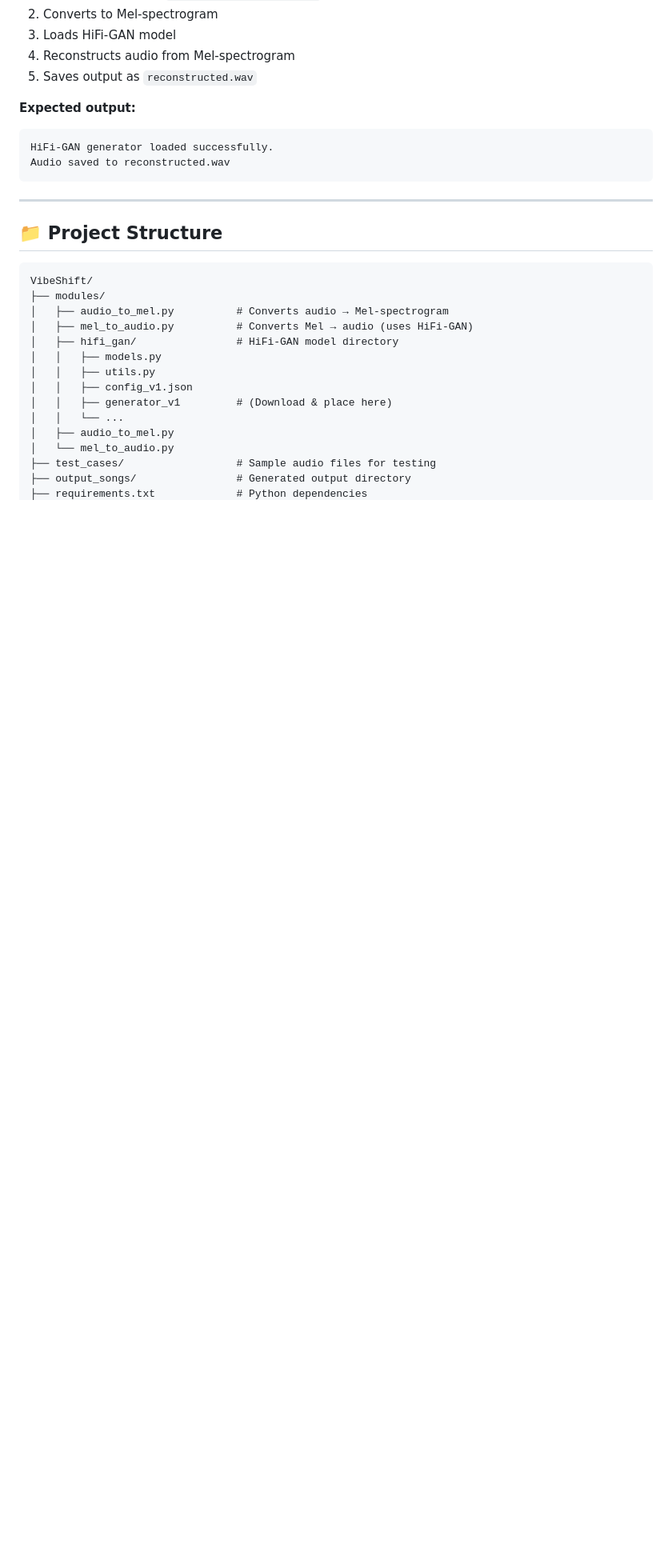
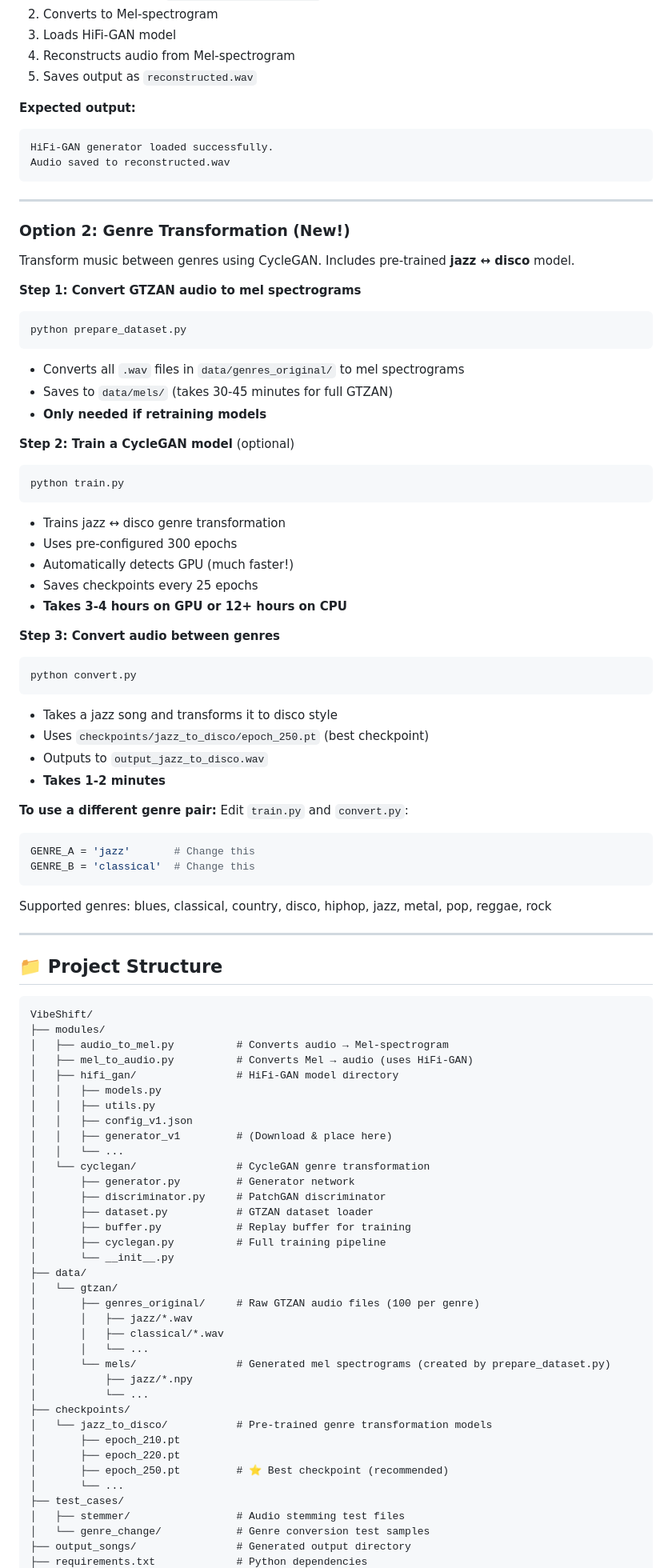
Before and after one commit to InsiyaFakhruddin/VibeShift, a Markdown page: README.md, the part around one of its changes. Shown at 80% size. Drawn GitHub-style; blank space fills up the shorter version.

Commit message:
Update README with pull instructions and genre transformation pipeline

````diff
--- a/README.md
+++ b/README.md
@@ -205,6 +234,48 @@ Audio saved to reconstructed.wav
 
 ---
 
+### **Option 2: Genre Transformation (New!)**
+
+Transform music between genres using CycleGAN. Includes pre-trained **jazz ↔ disco** model.
+
+**Step 1: Convert GTZAN audio to mel spectrograms**
+```bash
+python prepare_dataset.py
+```
+- Converts all `.wav` files in `data/genres_original/` to mel spectrograms
+- Saves to `data/mels/` (takes 30-45 minutes for full GTZAN)
+- **Only needed if retraining models**
+
+**Step 2: Train a CycleGAN model** (optional)
+```bash
+python train.py
+```
+- Trains jazz ↔ disco genre transformation
+- Uses pre-configured 300 epochs
+- Automatically detects GPU (much faster!)
+- Saves checkpoints every 25 epochs
+- **Takes 3-4 hours on GPU or 12+ hours on CPU**
+
+**Step 3: Convert audio between genres**
+```bash
+python convert.py
+```
+- Takes a jazz song and transforms it to disco style
+- Uses `checkpoints/jazz_to_disco/epoch_250.pt` (best checkpoint)
+- Outputs to `output_jazz_to_disco.wav`
+- **Takes 1-2 minutes**
+
+**To use a different genre pair:**
+Edit `train.py` and `convert.py`:
+```python
+GENRE_A = 'jazz'       # Change this
+GENRE_B = 'classical'  # Change this
+```
+
+Supported genres: blues, classical, country, disco, hiphop, jazz, metal, pop, reggae, rock
+
+---
+
 ## 📁 Project Structure
 
 ```
@@ -218,8 +289,30 @@ VibeShift/
 │   │   ├── config_v1.json
 │   │   ├── generator_v1         # (Download & place here)
 │   │   └── ...
-│   ├── audio_to_mel.py
-│   └── mel_to_audio.py
-├── test_cases/                  # Sample audio files for testing
+│   └── cyclegan/                # CycleGAN genre transformation
+│       ├── generator.py         # Generator network
+│       ├── discriminator.py     # PatchGAN discriminator
+│       ├── dataset.py           # GTZAN dataset loader
+│       ├── buffer.py            # Replay buffer for training
+│       ├── cyclegan.py          # Full training pipeline
+│       └── __init__.py
+├── data/
+│   └── gtzan/
+│       ├── genres_original/     # Raw GTZAN audio files (100 per genre)
+│       │   ├── jazz/*.wav
+│       │   ├── classical/*.wav
+│       │   └── ...
+│       └── mels/                # Generated mel spectrograms (created by prepare_dataset.py)
+│           ├── jazz/*.npy
+│           └── ...
+├── checkpoints/
+│   └── jazz_to_disco/           # Pre-trained genre transformation models
+│       ├── epoch_210.pt
+│       ├── epoch_220.pt
+│       ├── epoch_250.pt         # ⭐ Best checkpoint (recommended)
+│       └── ...
+├── test_cases/
+│   ├── stemmer/                 # Audio stemming test files
+│   └── genre_change/            # Genre conversion test samples
 ├── output_songs/                # Generated output directory
 ├── requirements.txt             # Python dependencies
````
Also changed, not shown: other parts of README.md (+34 -4 lines).
